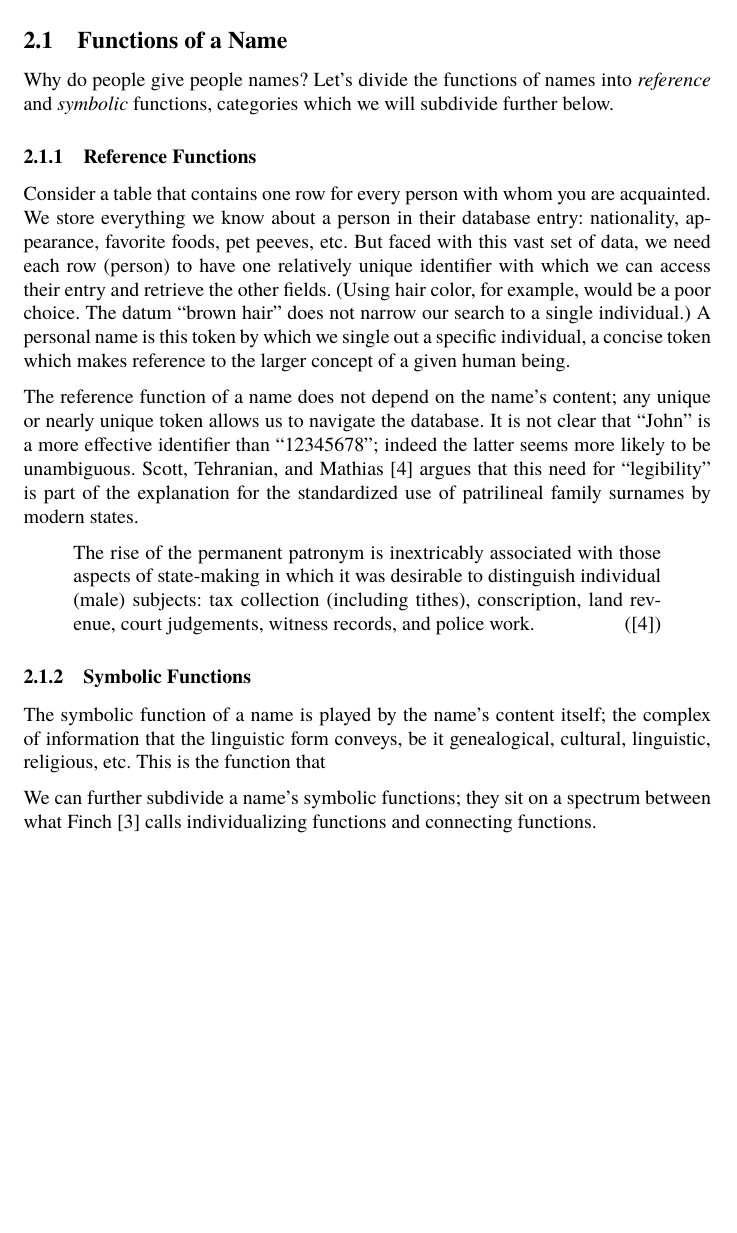
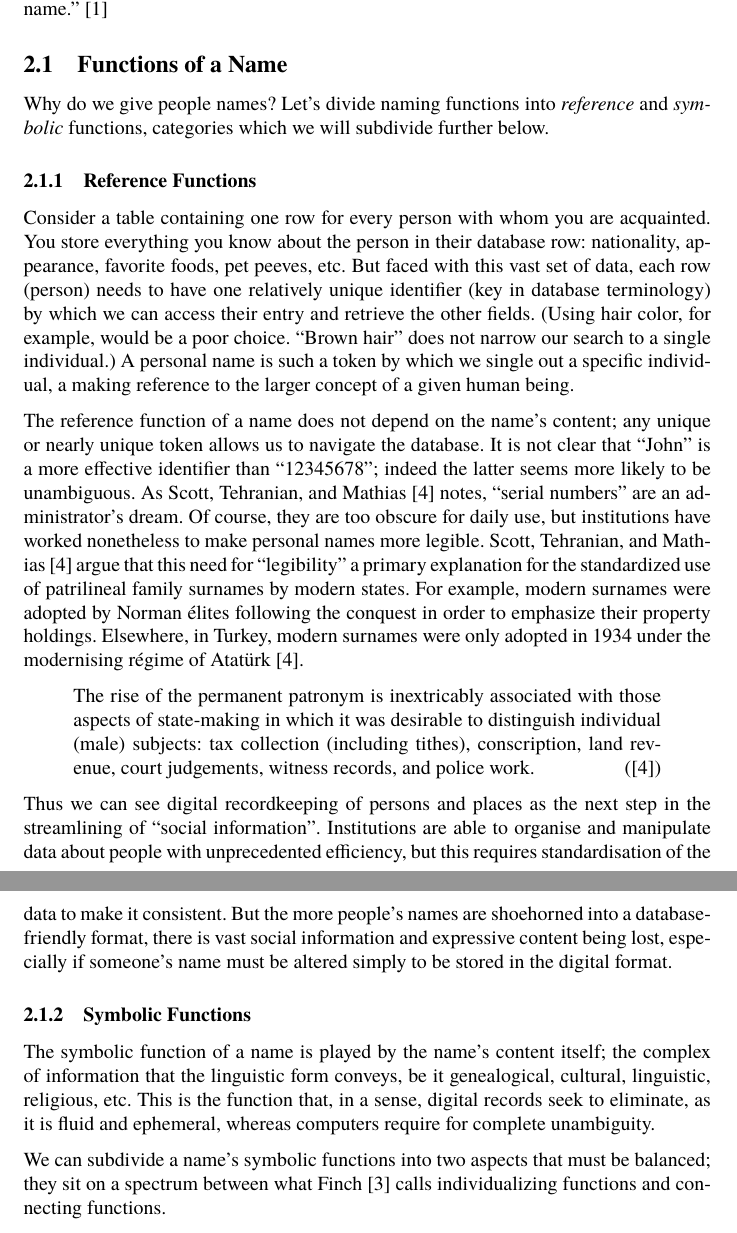
Before and after one commit to gld2122/gld_thesis, a LaTeX thesis (thesis.tex, which reads subtex/names.tex): part of page 3 of 10 before the commit and two parts of pages 3 and 4 of 11 after it, the two joined at a grey line, cut at the place of the change, the shorter picture padded with empty space. Compiled offline with XeLaTeX; a missing font is replaced by an installed copy or a similar font.

Commit message:
Added makefile, content to names

```diff
--- a/subtex/names.tex
+++ b/subtex/names.tex
@@ -24,28 +23,35 @@ immediately after birth and shall have the right from birth to a name."
+name." \parencite{crc}
 
 \subsection{Functions of a Name}
 
-Why do people give people names? Let's divide the functions of names into
+Why do we give people names? Let's divide naming functions into
 \textit{reference} and \textit{symbolic} functions, categories which we will
 subdivide further below.
 
 \subsubsection{Reference Functions}
 
-Consider a table that contains one row for every person with whom you are
-acquainted. We store everything we know about a person in their database entry:
-nationality, appearance, favorite foods, pet peeves, etc. But faced with this
-vast set of data, we need each row (person) to have one relatively unique
-identifier with which we can access their entry and retrieve the other fields.
-(Using hair color, for example, would be a poor choice. The datum "brown hair"
-does not narrow our search to a single individual.) A personal name is this
-token by which we single out a specific individual, a concise token which makes
-reference to the larger concept of a given human being.
+Consider a table containing one row for every person with whom you are
+acquainted. You store everything you know about the person in their database
+row: nationality, appearance, favorite foods, pet peeves, etc. But faced with
+this vast set of data, each row (person) needs to have one relatively unique
+identifier (key in database terminology) by which we can access their entry and
+retrieve the other fields. (Using hair color, for example, would be a poor
+choice. "Brown hair" does not narrow our search to a single individual.) A
+personal name is such a token by which we single out a specific individual, a
+making reference to the larger concept of a given human being.
 
 The reference function of a name does not depend on the name's content; any
 unique or nearly unique token allows us to navigate the database. It is not
 clear that "John" is a more effective identifier than "12345678"; indeed the
-latter seems more likely to be unambiguous. \textcite{scott02} argues that this
-need for "legibility" is part of the explanation for the standardized use of
-patrilineal family surnames by modern states.
+latter seems more likely to be unambiguous. As \textcite{scott02} notes, "serial
+numbers" are an administrator's dream. Of course, they are too obscure for daily
+use, but institutions have worked nonetheless to make personal names more
+legible. \textcite{scott02} argue that this need for "legibility" a primary
+explanation for the standardized use of patrilineal family surnames by modern
+states. For example, modern surnames were adopted by Norman élites following the
+conquest in order to emphasize their property holdings. Elsewhere, in Turkey,
+modern surnames were only adopted in 1934 under the modernising régime of
+Atatürk \parencite{scott02}.
 
 \begin{aquote}{\parencite{scott02}}
 The rise of the permanent patronym is inextricably associated with those aspects
@@ -54,13 +60,24 @@ subjects: tax collection (including tithes), conscription, land revenue, court
 judgements, witness records, and police work.
 \end{aquote}
 
+Thus we can see digital recordkeeping of persons and places as the next step in
+the streamlining of "social information". Institutions are able to organise and
+manipulate data about people with unprecedented efficiency, but this requires
+standardisation of the data to make it consistent. But the more people's names
+are shoehorned into a database-friendly format, there is vast social information
+and expressive content being lost, especially if someone's name must be altered
+simply to be stored in the digital format.
+
 \subsubsection{Symbolic Functions}
 
 The symbolic function of a name is played by the name's content itself; the
 complex of information that the linguistic form conveys, be it genealogical,
-cultural, linguistic, religious, etc. This is the function that
+cultural, linguistic, religious, etc. This is the function that, in a sense,
+digital records seek to eliminate, as it is fluid and ephemeral, whereas
+computers require for complete unambiguity.
 
-We can further subdivide a name's symbolic functions; they sit on a spectrum
+We can subdivide a name's symbolic functions into two aspects that must be
+balanced; they sit on a spectrum
 between what \textcite{finch08} calls individualizing functions and connecting
 functions.
 
```
Also changed, not shown: references.bib (+8 -0 lines), toc.tex (deleted, +0 -9 lines), Makefile (added), thesis.pdf, subtex/names.tex (9 more changed lines).
